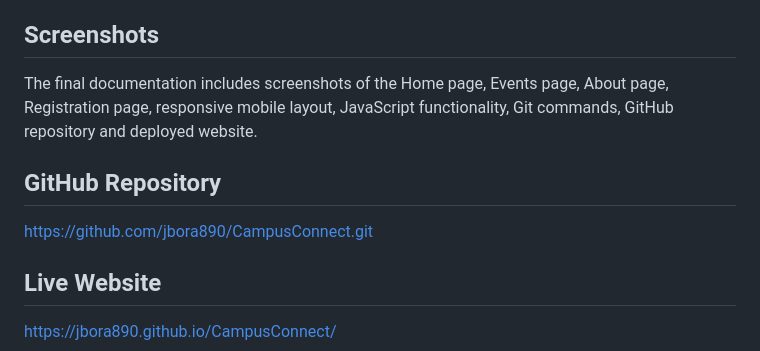
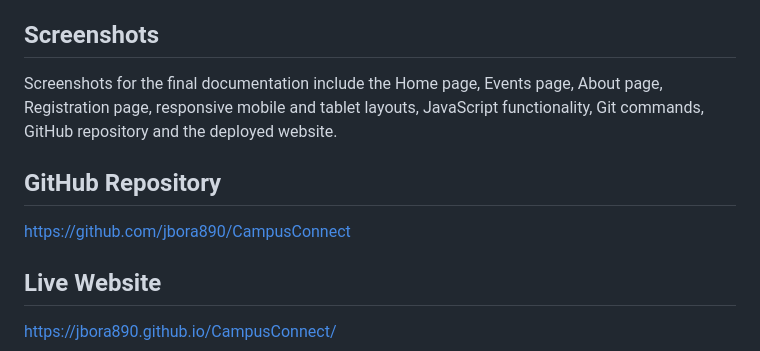
Before and after one commit to jbora890/CampusConnect, a Markdown page: PROJECT_REPORT.md, the part around one of its changes. GitHub-like rendering.

Commit message:
Revise screenshots section in PROJECT_REPORT.md
Updated the screenshots section and added new images.

```diff
--- a/PROJECT_REPORT.md
+++ b/PROJECT_REPORT.md
@@ -24,11 +24,11 @@ The main features include responsive navigation, dynamic event cards, event sear
 
 ## Screenshots
 
-The final documentation includes screenshots of the Home page, Events page, About page, Registration page, responsive mobile layout, JavaScript functionality, Git commands, GitHub repository and deployed website.
+Screenshots for the final documentation include the Home page, Events page, About page, Registration page, responsive mobile and tablet layouts, JavaScript functionality, Git commands, GitHub repository and the deployed website.
 
 ## GitHub Repository
 
-https://github.com/jbora890/CampusConnect.git
+https://github.com/jbora890/CampusConnect
 
 ## Live Website
 
```
Also changed, not shown: other parts of PROJECT_REPORT.md (+28 -0 lines).
